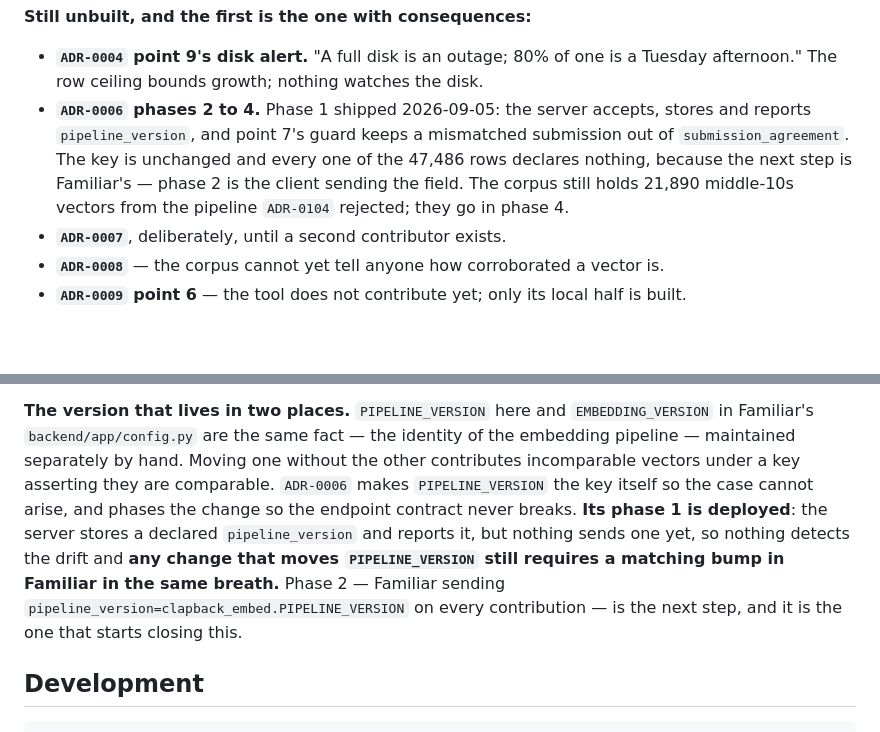
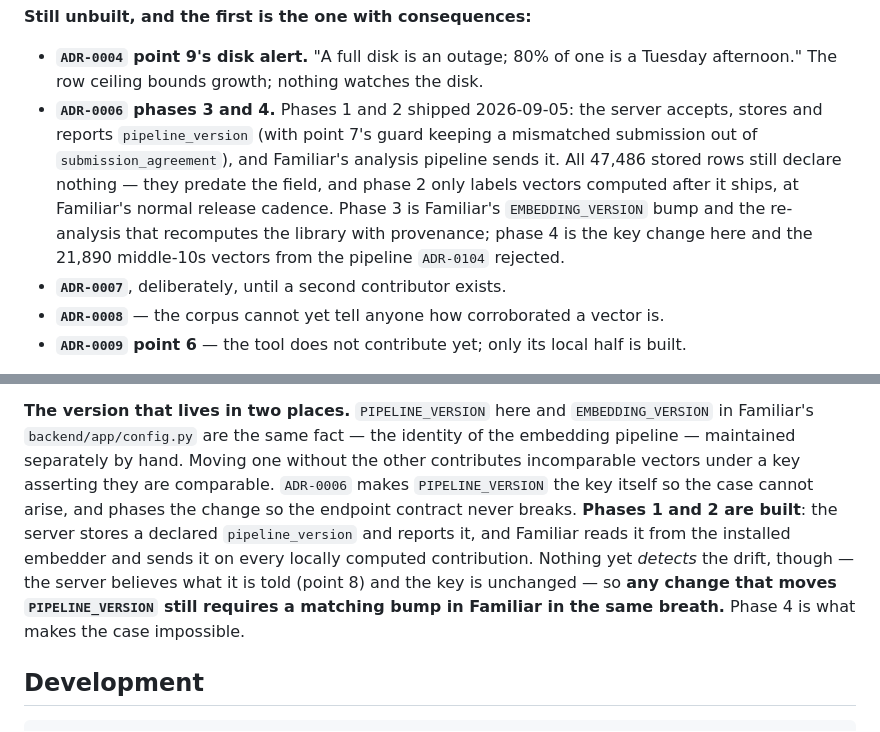
Before and after one commit to seethroughlab/clapback, a Markdown page: CLAUDE.md, 2 parts joined by grey strips. GitHub-like rendering; blank space fills up the shorter version.

Commit message:
Record that phase 2 landed in Familiar (#35)
Familiar #290: the analysis pipeline now declares
`clapback_embed.PIPELINE_VERSION` on every locally computed contribution, and
its backfill script deliberately declares nothing.

The stored rows stay null. Phase 2 labels vectors computed after it ships, not
the ones already here — phase 3's re-analysis is what changes that.


Claude-Session: https://claude.ai/code/session_013y1g4m6RF7PW8gB27uutuU

Co-authored-by: Claude Opus 5 (1M context) <noreply@anthropic.com>

```diff
--- a/CLAUDE.md
+++ b/CLAUDE.md
@@ -126,11 +126,13 @@ Shipped since the records were written: `ADR-0002`'s similarity endpoint (HNSW,
 
 - **`ADR-0004` point 9's disk alert.** "A full disk is an outage; 80% of one is a Tuesday
   afternoon." The row ceiling bounds growth; nothing watches the disk.
-- **`ADR-0006` phases 2 to 4.** Phase 1 shipped 2026-09-05: the server accepts, stores and reports
-  `pipeline_version`, and point 7's guard keeps a mismatched submission out of
-  `submission_agreement`. The key is unchanged and every one of the 47,486 rows declares nothing,
-  because the next step is Familiar's — phase 2 is the client sending the field. The corpus still
-  holds 21,890 middle-10s vectors from the pipeline `ADR-0104` rejected; they go in phase 4.
+- **`ADR-0006` phases 3 and 4.** Phases 1 and 2 shipped 2026-09-05: the server accepts, stores and
+  reports `pipeline_version` (with point 7's guard keeping a mismatched submission out of
+  `submission_agreement`), and Familiar's analysis pipeline sends it. All 47,486 stored rows still
+  declare nothing — they predate the field, and phase 2 only labels vectors computed after it
+  ships, at Familiar's normal release cadence. Phase 3 is Familiar's `EMBEDDING_VERSION` bump and
+  the re-analysis that recomputes the library with provenance; phase 4 is the key change here and
+  the 21,890 middle-10s vectors from the pipeline `ADR-0104` rejected.
 - **`ADR-0007`**, deliberately, until a second contributor exists.
 - **`ADR-0008`** — the corpus cannot yet tell anyone how corroborated a vector is.
 - **`ADR-0009` point 6** — the tool does not contribute yet; only its local half is built.
@@ -170,12 +172,12 @@ one exposes no port.
 Familiar's `backend/app/config.py` are the same fact — the identity of the embedding pipeline —
 maintained separately by hand. Moving one without the other contributes incomparable vectors under a
 key asserting they are comparable. `ADR-0006` makes `PIPELINE_VERSION` the key itself so
-the case cannot arise, and phases the change so the endpoint contract never breaks. **Its phase 1 is
-deployed**: the server stores a declared `pipeline_version` and reports it, but nothing sends one
-yet, so nothing detects the drift and **any change that moves `PIPELINE_VERSION` still requires a
-matching bump in Familiar in the same breath.** Phase 2 — Familiar sending
-`pipeline_version=clapback_embed.PIPELINE_VERSION` on every contribution — is the next step, and it
-is the one that starts closing this.
+the case cannot arise, and phases the change so the endpoint contract never breaks. **Phases 1 and 2 are built**: the
+server stores a declared `pipeline_version` and reports it, and Familiar reads it from the installed
+embedder and sends it on every locally computed contribution. Nothing yet *detects* the drift,
+though — the server believes what it is told (point 8) and the key is unchanged — so **any change
+that moves `PIPELINE_VERSION` still requires a matching bump in Familiar in the same breath.** Phase
+4 is what makes the case impossible.
 
 ## Development
 
```
Also changed, not shown: docs/decisions/ADR-0006-the-pipeline-identity-is-the-corpus-key.md (+9 -1 lines).
